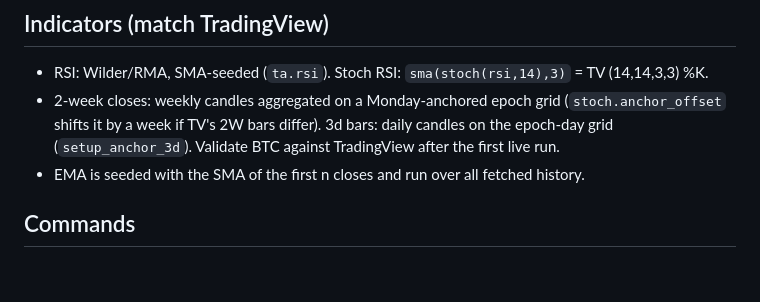
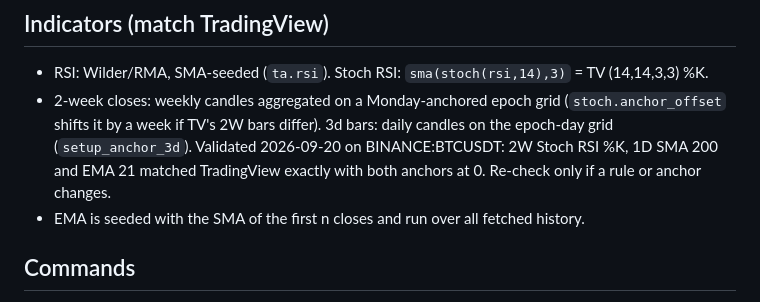
Before and after one commit to jvgodwinjr-BSA/buy-zone.johnvgodwin.cloud, a Markdown page: CLAUDE.md, the part around the change. Drawn GitHub-style; blank space fills up the shorter version.

Commit message:
Record the TradingView validation of the live BTC indicators
Co-Authored-By: Claude Fable 5.1 <noreply@anthropic.com>
Claude-Session: https://claude.ai/code/session_01NTXXvVCTg2S365RS5g2Nzy

```diff
--- a/CLAUDE.md
+++ b/CLAUDE.md
@@ -97,7 +97,8 @@ n8n (VPS, cron in UTC)                                  Hostinger (buy-zone.john
 - RSI: Wilder/RMA, SMA-seeded (`ta.rsi`). Stoch RSI: `sma(stoch(rsi,14),3)` = TV (14,14,3,3) %K.
 - 2-week closes: weekly candles aggregated on a Monday-anchored epoch grid (`stoch.anchor_offset`
   shifts it by a week if TV's 2W bars differ). 3d bars: daily candles on the epoch-day grid
-  (`setup_anchor_3d`). Validate BTC against TradingView after the first live run.
+  (`setup_anchor_3d`). Validated 2026-09-20 on BINANCE:BTCUSDT: 2W Stoch RSI %K, 1D SMA 200 and
+  EMA 21 matched TradingView exactly with both anchors at 0. Re-check only if a rule or anchor changes.
 - EMA is seeded with the SMA of the first n closes and run over all fetched history.
 
 ## Commands
```
